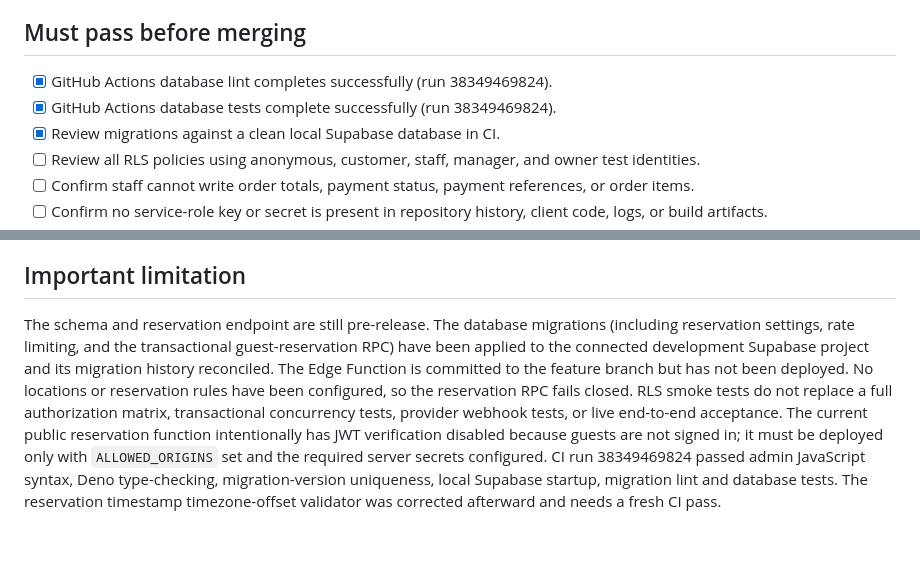
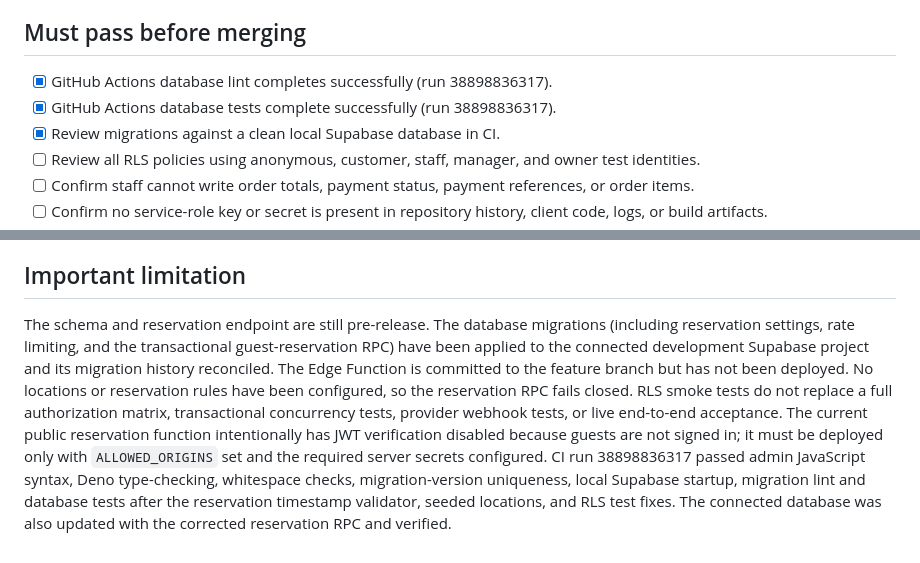
Before and after one commit to Ashiwaju01/915-dupont-website, a Markdown page: docs/production-readiness-checklist.md, 2 parts joined by grey strips. Rendered like a GitHub page.

Commit message:
Record passing backend CI and database RPC fix

```diff
--- a/docs/production-readiness-checklist.md
+++ b/docs/production-readiness-checklist.md
@@ -19,8 +19,8 @@ This checklist is deliberately strict. A merged pull request or a green CI run d
 
 ## Must pass before merging
 
-- [x] GitHub Actions database lint completes successfully (run 38349469824).
-- [x] GitHub Actions database tests complete successfully (run 38349469824).
+- [x] GitHub Actions database lint completes successfully (run 38898836317).
+- [x] GitHub Actions database tests complete successfully (run 38898836317).
 - [x] Review migrations against a clean local Supabase database in CI.
 - [ ] Review all RLS policies using anonymous, customer, staff, manager, and owner test identities.
 - [ ] Confirm staff cannot write order totals, payment status, payment references, or order items.
@@ -60,4 +60,4 @@ The GitHub Actions workflow runs the lint and database tests on matching pull re
 
 ## Important limitation
 
-The schema and reservation endpoint are still pre-release. The database migrations (including reservation settings, rate limiting, and the transactional guest-reservation RPC) have been applied to the connected development Supabase project and its migration history reconciled. The Edge Function is committed to the feature branch but has not been deployed. No locations or reservation rules have been configured, so the reservation RPC fails closed. RLS smoke tests do not replace a full authorization matrix, transactional concurrency tests, provider webhook tests, or live end-to-end acceptance. The current public reservation function intentionally has JWT verification disabled because guests are not signed in; it must be deployed only with `ALLOWED_ORIGINS` set and the required server secrets configured. CI run 38349469824 passed admin JavaScript syntax, Deno type-checking, migration-version uniqueness, local Supabase startup, migration lint and database tests. The reservation timestamp timezone-offset validator was corrected afterward and needs a fresh CI pass.
+The schema and reservation endpoint are still pre-release. The database migrations (including reservation settings, rate limiting, and the transactional guest-reservation RPC) have been applied to the connected development Supabase project and its migration history reconciled. The Edge Function is committed to the feature branch but has not been deployed. No locations or reservation rules have been configured, so the reservation RPC fails closed. RLS smoke tests do not replace a full authorization matrix, transactional concurrency tests, provider webhook tests, or live end-to-end acceptance. The current public reservation function intentionally has JWT verification disabled because guests are not signed in; it must be deployed only with `ALLOWED_ORIGINS` set and the required server secrets configured. CI run 38898836317 passed admin JavaScript syntax, Deno type-checking, whitespace checks, migration-version uniqueness, local Supabase startup, migration lint and database tests after the reservation timestamp validator, seeded locations, and RLS test fixes. The connected database was also updated with the corrected reservation RPC and verified.
```
